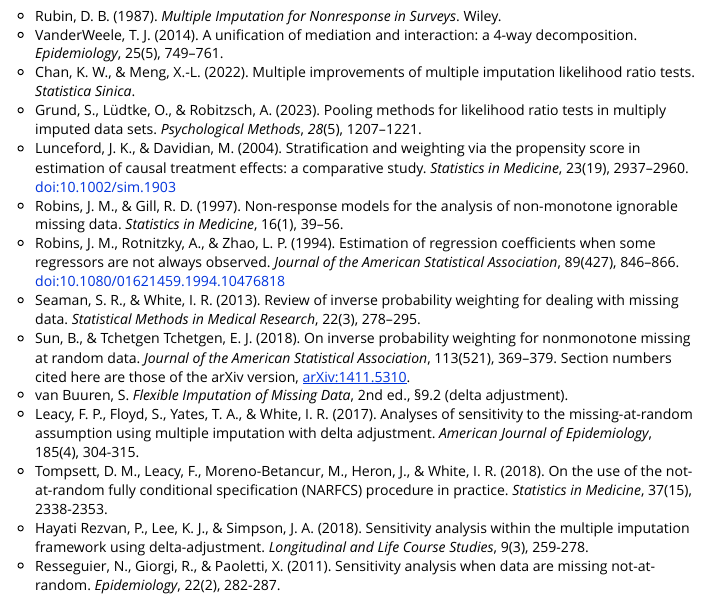
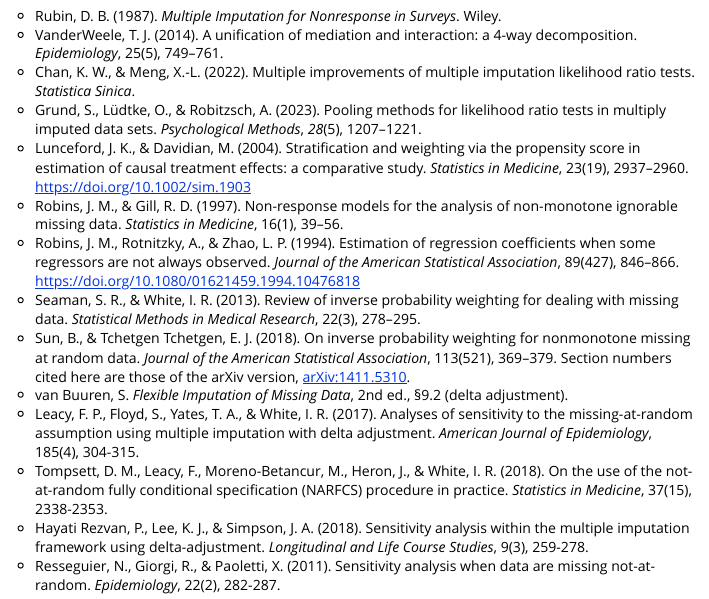
Before and after one commit to Data-Wise/missingmed, an R Markdown document (vignettes/technical.Rmd): the page in a window 1100 px wide, from 440 px down. Rendered offline with R 4.5, knitr and Pandoc, with nearby package versions; some code elsewhere in the file could not run offline; common packages that the code uses without loading them are loaded.

Commit message:
fix: update CI checkout and vignette DOI links

```diff
--- a/.github/workflows/check.yml
+++ b/.github/workflows/check.yml
@@ -16,7 +16,7 @@ jobs:
       GITHUB_PAT: ${{ secrets.GITHUB_TOKEN }}
       R_KEEP_PKG_SOURCE: yes
     steps:
-      - uses: actions/checkout@v4
+      - uses: actions/checkout@fbc6f3992d24b796d5a048ff273f7fcc4a7b6c09 # v5.1.0
 
       - uses: r-lib/actions/setup-pandoc@v2
 
--- a/.github/workflows/lint.yaml
+++ b/.github/workflows/lint.yaml
@@ -16,7 +16,7 @@ jobs:
     env:
       GITHUB_PAT: ${{ secrets.GITHUB_TOKEN }}
     steps:
-      - uses: actions/checkout@v4
+      - uses: actions/checkout@fbc6f3992d24b796d5a048ff273f7fcc4a7b6c09 # v5.1.0
 
       - uses: r-lib/actions/setup-r@v2
         with:
--- a/vignettes/technical.Rmd
+++ b/vignettes/technical.Rmd
@@ -1173,12 +1173,14 @@ substantive model -- not of a bug.
   Methods*, *28*(5), 1207--1221.
 - Lunceford, J. K., & Davidian, M. (2004). Stratification and weighting via the
   propensity score in estimation of causal treatment effects: a comparative
-  study. *Statistics in Medicine*, 23(19), 2937--2960. doi:10.1002/sim.1903
+  study. *Statistics in Medicine*, 23(19), 2937--2960.
+  <https://doi.org/10.1002/sim.1903>
 - Robins, J. M., & Gill, R. D. (1997). Non-response models for the analysis of
   non-monotone ignorable missing data. *Statistics in Medicine*, 16(1), 39--56.
 - Robins, J. M., Rotnitzky, A., & Zhao, L. P. (1994). Estimation of regression
   coefficients when some regressors are not always observed. *Journal of the
-  American Statistical Association*, 89(427), 846--866. doi:10.1080/01621459.1994.10476818
+  American Statistical Association*, 89(427), 846--866.
+  <https://doi.org/10.1080/01621459.1994.10476818>
 - Seaman, S. R., & White, I. R. (2013). Review of inverse probability weighting
   for dealing with missing data. *Statistical Methods in Medical Research*,
   22(3), 278--295.
```
Also changed, not shown: 1 other file.
